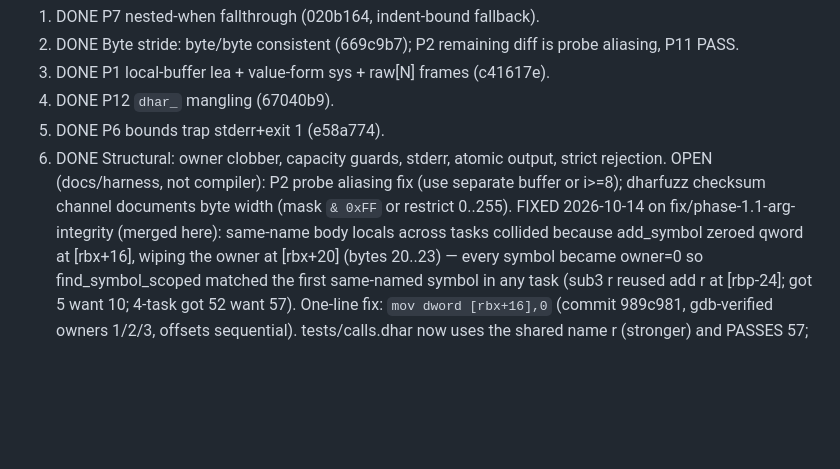
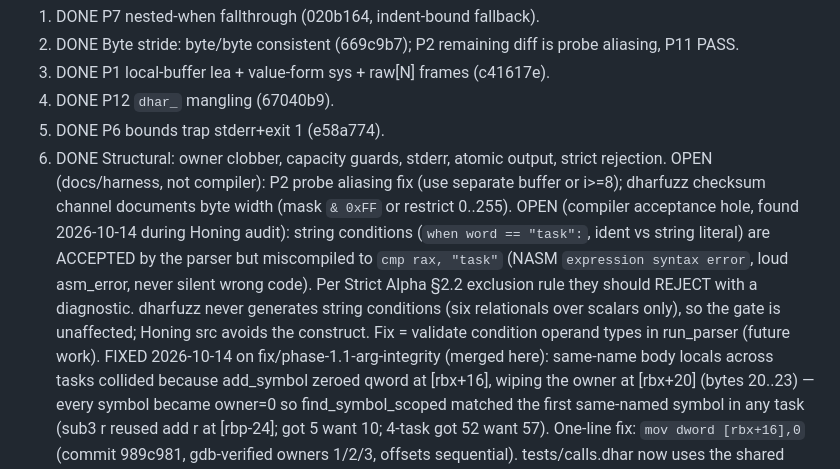
Before and after one commit to garba-the-analyst/forge-of-dhar, a Markdown page: PHASE0_BASELINE.md, the part around the change. Rendered like a GitHub page; blank space fills up the shorter version.

Commit message:
Docs: record string-condition acceptance hole (accepts ident-vs-literal, loud asm_error, gate unaffected)

```diff
--- a/PHASE0_BASELINE.md
+++ b/PHASE0_BASELINE.md
@@ -62,6 +62,13 @@
  6. DONE Structural: owner clobber, capacity guards, stderr, atomic output, strict rejection.
  OPEN (docs/harness, not compiler): P2 probe aliasing fix (use separate buffer or i>=8);
  dharfuzz checksum channel documents byte width (mask `& 0xFF` or restrict 0..255).
+ OPEN (compiler acceptance hole, found 2026-10-14 during Honing audit): string
+ conditions (`when word == "task":`, ident vs string literal) are ACCEPTED by the
+ parser but miscompiled to `cmp rax, "task"` (NASM `expression syntax error`,
+ loud asm_error, never silent wrong code). Per Strict Alpha §2.2 exclusion rule
+ they should REJECT with a diagnostic. dharfuzz never generates string conditions
+ (six relationals over scalars only), so the gate is unaffected; Honing src avoids
+ the construct. Fix = validate condition operand types in run_parser (future work).
  FIXED 2026-10-14 on fix/phase-1.1-arg-integrity (merged here): same-name body
  locals across tasks collided because add_symbol zeroed qword at [rbx+16], wiping
  the owner at [rbx+20] (bytes 20..23) — every symbol became owner=0 so
```
